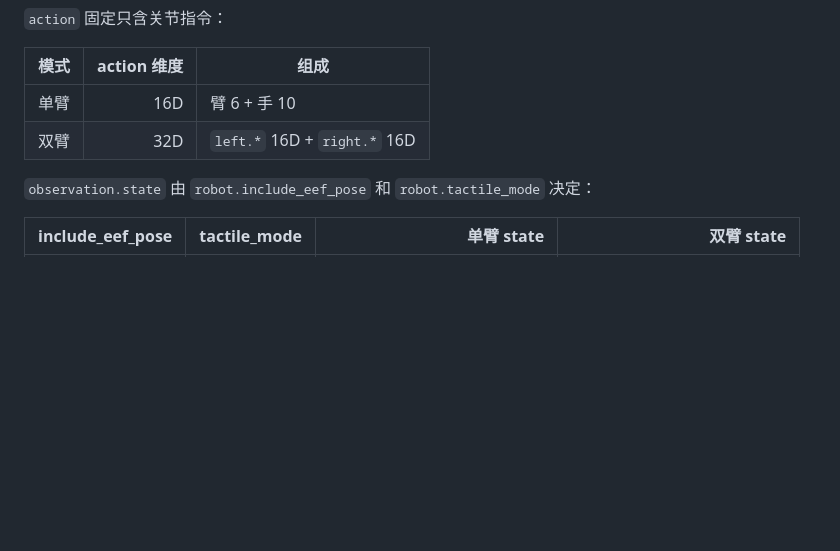
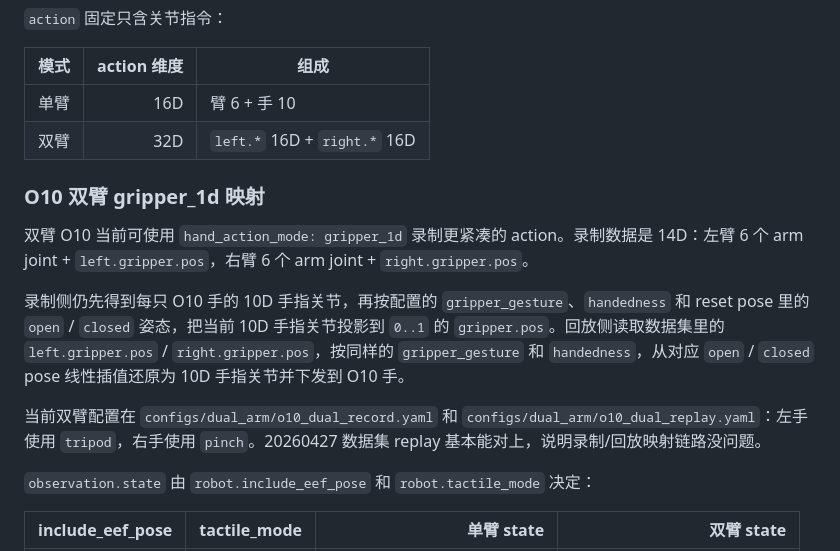
Before and after one commit to Cow-Horse-dev/fmc3-agibot-o10-lerobot-teleop, a Markdown page: README.md, the part around the change. GitHub-like rendering; blank space fills up the shorter version.

Commit message:
映射算法录制回放没问题

```diff
--- a/README.md
+++ b/README.md
@@ -228,6 +228,14 @@ cd ~/workspace/arm-hand-teleop
 | 单臂 | 16D | 臂 6 + 手 10 |
 | 双臂 | 32D | `left.*` 16D + `right.*` 16D |
 
+### O10 双臂 gripper_1d 映射
+
+双臂 O10 当前可使用 `hand_action_mode: gripper_1d` 录制更紧凑的 action。录制数据是 14D：左臂 6 个 arm joint + `left.gripper.pos`，右臂 6 个 arm joint + `right.gripper.pos`。
+
+录制侧仍先得到每只 O10 手的 10D 手指关节，再按配置的 `gripper_gesture`、`handedness` 和 reset pose 里的 `open` / `closed` 姿态，把当前 10D 手指关节投影到 `0..1` 的 `gripper.pos`。回放侧读取数据集里的 `left.gripper.pos` / `right.gripper.pos`，按同样的 `gripper_gesture` 和 `handedness`，从对应 `open` / `closed` pose 线性插值还原为 10D 手指关节并下发到 O10 手。
+
+当前双臂配置在 `configs/dual_arm/o10_dual_record.yaml` 和 `configs/dual_arm/o10_dual_replay.yaml`：左手使用 `tripod`，右手使用 `pinch`。20260427 数据集 replay 基本能对上，说明录制/回放映射链路没问题。
+
 `observation.state` 由 `robot.include_eef_pose` 和 `robot.tactile_mode` 决定：
 
 | include_eef_pose | tactile_mode | 单臂 state | 双臂 state |
```
